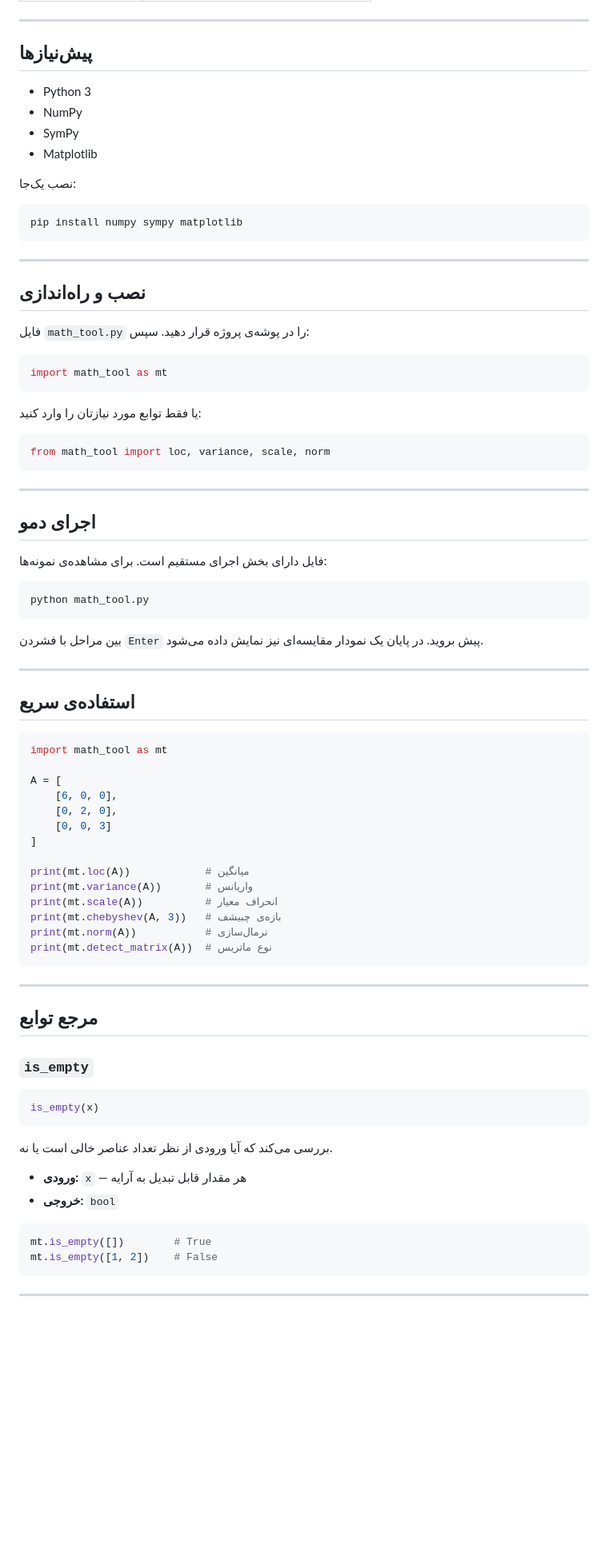
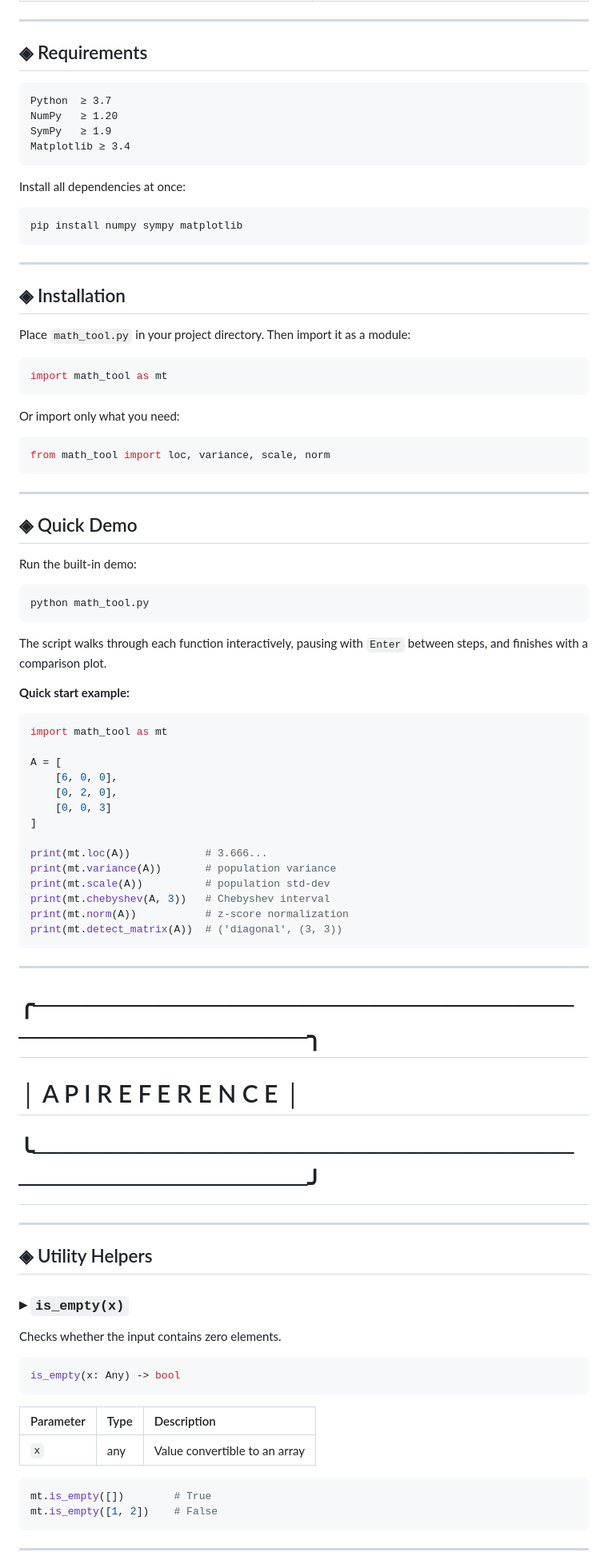
Before and after one commit to kiarashsardari/Math-Tool, a Markdown page: README.md, the part around one of its changes. Shown at 80% size. GitHub-like rendering; blank space fills up the shorter version.

````diff
--- a/README.md
+++ b/README.md
@@ -54,14 +90,16 @@
 
 ---
 
-## پیش‌نیازها
+## ◈ Requirements
 
-- Python 3
-- NumPy
-- SymPy
-- Matplotlib
+```
+Python  ≥ 3.7
+NumPy   ≥ 1.20
+SymPy   ≥ 1.9
+Matplotlib ≥ 3.4
+```
 
-نصب یک‌جا:
+Install all dependencies at once:
 
 ```bash
 pip install numpy sympy matplotlib
@@ -69,15 +107,15 @@ pip install numpy sympy matplotlib
 
 ---
 
-## نصب و راه‌اندازی
+## ◈ Installation
 
-فایل `math_tool.py` را در پوشه‌ی پروژه قرار دهید. سپس:
+Place `math_tool.py` in your project directory. Then import it as a module:
 
 ```python
 import math_tool as mt
 ```
 
-یا فقط توابع مورد نیازتان را وارد کنید:
+Or import only what you need:
 
 ```python
 from math_tool import loc, variance, scale, norm
@@ -85,19 +123,18 @@ from math_tool import loc, variance, scale, norm
 
 ---
 
-## اجرای دمو
+## ◈ Quick Demo
 
-فایل دارای بخش اجرای مستقیم است. برای مشاهده‌ی نمونه‌ها:
+Run the built-in demo:
 
 ```bash
 python math_tool.py
 ```
 
-بین مراحل با فشردن `Enter` پیش بروید. در پایان یک نمودار مقایسه‌ای نیز نمایش داده می‌شود.
+The script walks through each function interactively, pausing with `Enter` between
+steps, and finishes with a comparison plot.
 
----
-
-## استفاده‌ی سریع
+**Quick start example:**
 
 ```python
 import math_tool as mt
@@ -108,28 +145,35 @@ A = [
     [0, 0, 3]
 ]
 
-print(mt.loc(A))            # میانگین
-print(mt.variance(A))       # واریانس
-print(mt.scale(A))          # انحراف معیار
-print(mt.chebyshev(A, 3))   # بازه‌ی چبیشف
-print(mt.norm(A))           # نرمال‌سازی
-print(mt.detect_matrix(A))  # نوع ماتریس
+print(mt.loc(A))            # 3.666...
+print(mt.variance(A))       # population variance
+print(mt.scale(A))          # population std-dev
+print(mt.chebyshev(A, 3))   # Chebyshev interval
+print(mt.norm(A))           # z-score normalization
+print(mt.detect_matrix(A))  # ('diagonal', (3, 3))
 ```
 
 ---
 
-## مرجع توابع
+# ╭──────────────────────────────────────────────╮
+# │              A P I   R E F E R E N C E       │
+# ╰──────────────────────────────────────────────╯
 
-### `is_empty`
+---
+
+## ◈ Utility Helpers
+
+### ▸ `is_empty(x)`
+
+Checks whether the input contains zero elements.
 
 ```python
-is_empty(x)
+is_empty(x: Any) -> bool
 ```
 
-بررسی می‌کند که آیا ورودی از نظر تعداد عناصر خالی است یا نه.
-
-- **ورودی:** `x` — هر مقدار قابل تبدیل به آرایه
-- **خروجی:** `bool`
+| Parameter | Type | Description |
+|:---|:---|:---|
+| `x` | any | Value convertible to an array |
 
 ```python
 mt.is_empty([])        # True
````
Also changed, not shown: other parts of README.md (+219 -200 lines).
